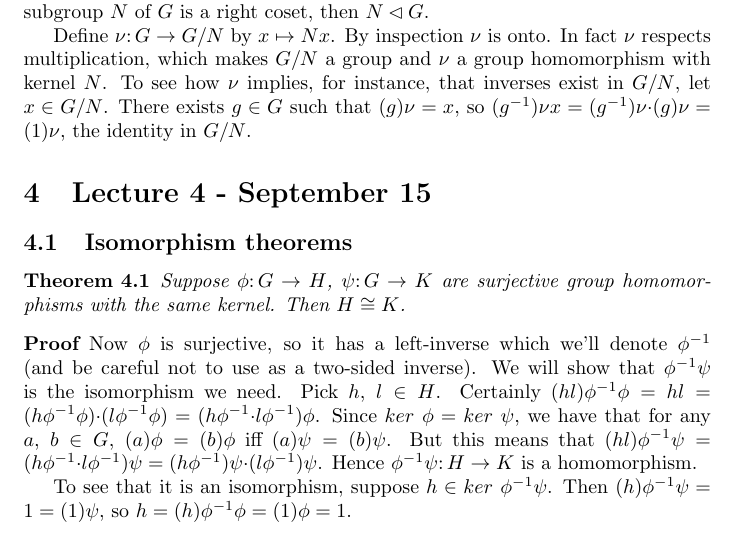
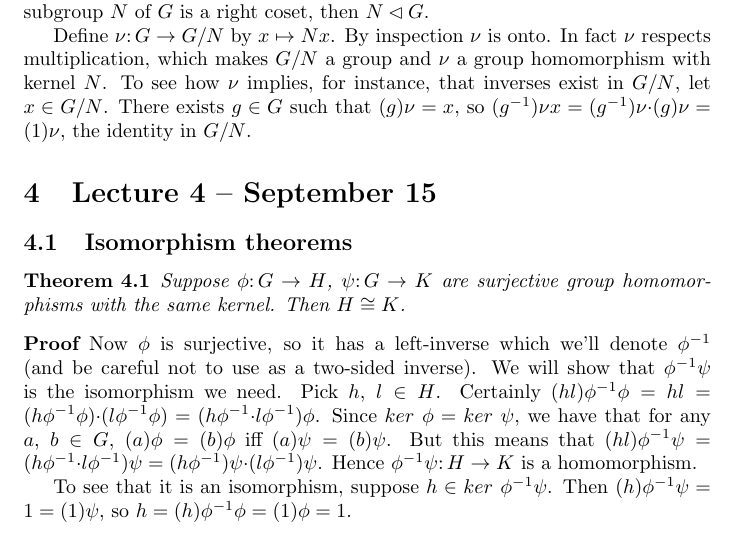
Before and after one commit to begriffs/mathnotes, a LaTeX document (lec741-09.tex): part of page 7 of 9, cut so that both start at the same text. Compiled offline with pdfLaTeX.

Commit message:
Made dash into Mdash on final lecture to match others

```diff
--- a/lec741-09.tex
+++ b/lec741-09.tex
@@ -286,7 +286,7 @@ If $N \lhd G$ we denote the set of cosets of $N$ in $G$ by $G/N$. We can use the
 
 Define $\nu\colon G \rightarrow G/N$ by $x \mapsto Nx$. By inspection $\nu$ is onto. In fact $\nu$ respects multiplication, which makes $G/N$ a group and $\nu$ a group homomorphism with kernel $N$. To see how $\nu$ implies, for instance, that inverses exist in $G/N$, let $x \in G/N$. There exists $g \in G$ such that $(g)\nu = x$, so $(g^{-1})\nu x = (g^{-1})\nu\mdot (g)\nu = (1)\nu$, the identity in $G/N$.
 
-\section{Lecture 4 - September 15}
+\section{Lecture 4 -- September 15}
 
 \subsection{Isomorphism theorems}
 
```
